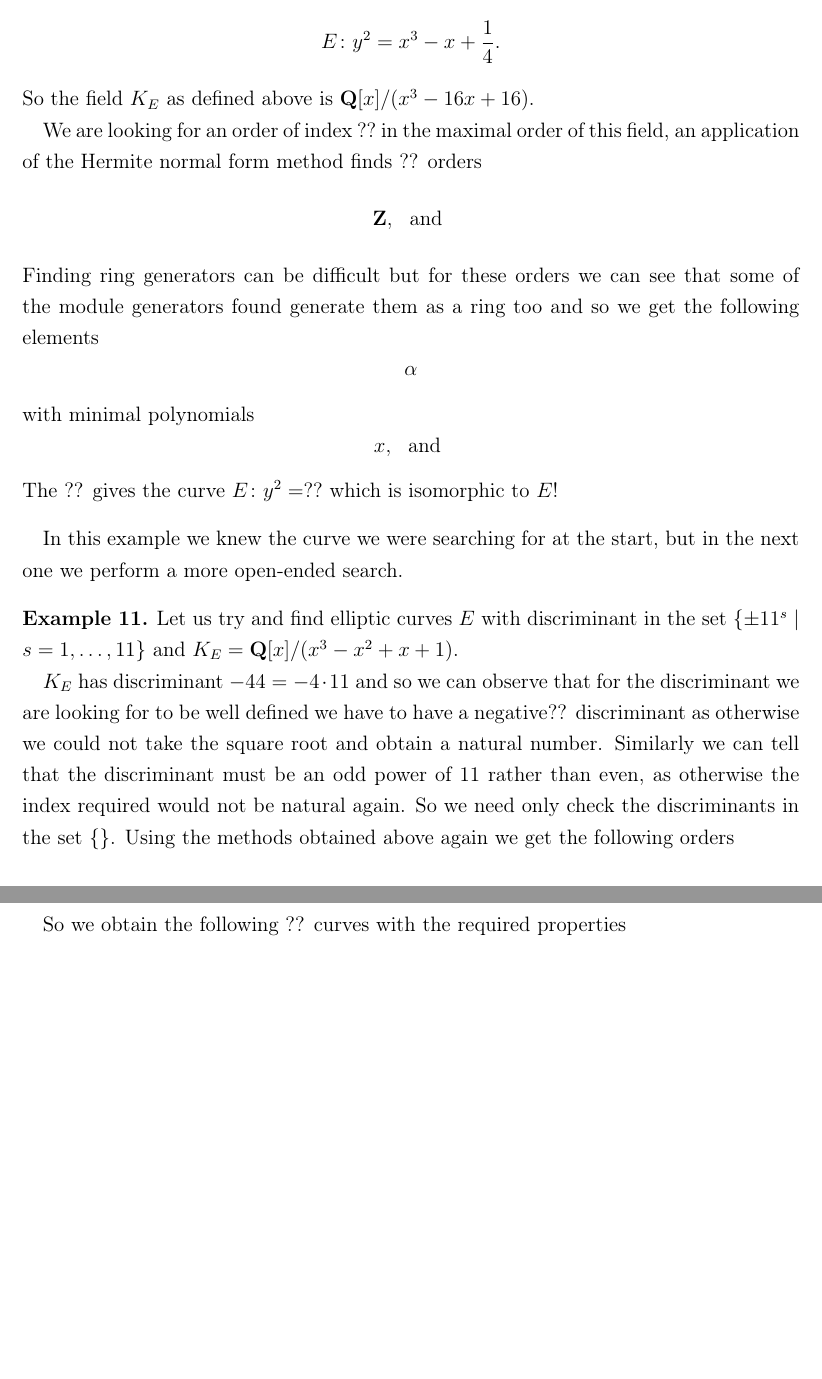
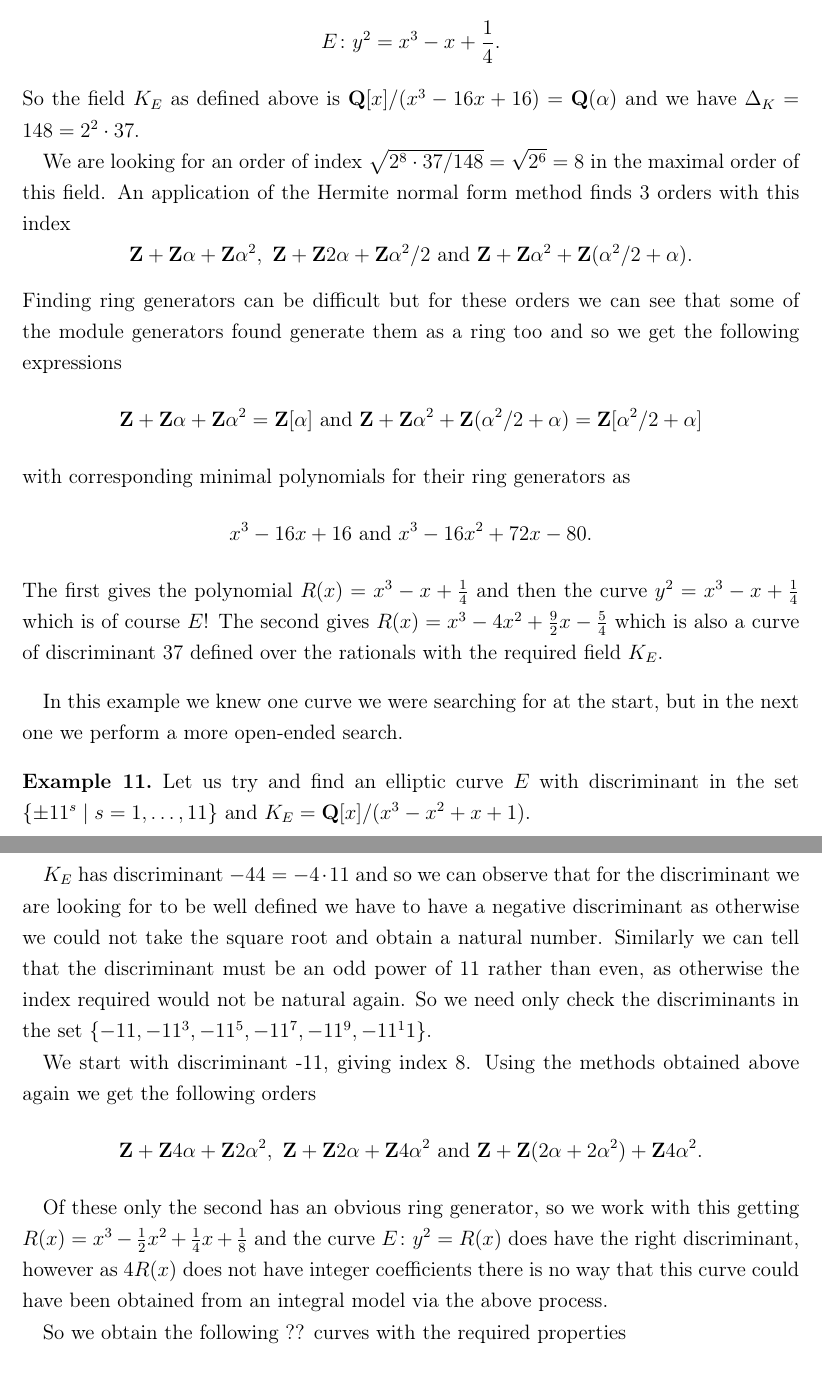
Before and after one commit to alexjbest/orders, a LaTeX thesis (doc/report.tex): two parts of pages 38 and 39 of 44, joined at a grey line, cut so that both start at the same text, the shorter picture padded with empty space. Compiled offline with pdfLaTeX.

Commit message:
life so funnnnnnn

```diff
--- a/doc/report.tex
+++ b/doc/report.tex
@@ -1290,33 +1293,41 @@ has discriminant $\Delta = 37$ and is isomorphic to
 \[
 E\colon y^2 = x^3 - x + \frac{1}{4}.
 \]
-So the field $K_E$ as defined above is $\QQ[x]/(x^3 - 16x + 16)$.
+So the field $K_E$ as defined above is $\QQ[x]/(x^3 - 16x + 16) = \QQ(\alpha)$ and we have $\Delta_K = 148 = 2^2 \cdot 37$.
 
-We are looking for an order of index $??$ in the maximal order of this field, an application of the Hermite normal form method finds ?? orders
+We are looking for an order of index $\sqrt{2^8\cdot 37/148} = \sqrt{2^6} = 8$ in the maximal order of this field.
+An application of the Hermite normal form method finds 3 orders with this index
 \[
-\ZZ,\ \text{ and }
+\ZZ + \ZZ\alpha + \ZZ\alpha^2,\ \ZZ + \ZZ2\alpha + \ZZ\alpha^2/2\text{ and } \ZZ + \ZZ\alpha^2 + \ZZ(\alpha^2/2 + \alpha).
 \]
-Finding ring generators can be difficult but for these orders we can see that some of the module generators found generate them as a ring too and so we get the following elements
+Finding ring generators can be difficult but for these orders we can see that some of the module generators found generate them as a ring too and so we get the following expressions
 \[
-\alpha
+\ZZ + \ZZ\alpha + \ZZ\alpha^2 = \ZZ[\alpha]\text{ and } \ZZ + \ZZ\alpha^2 + \ZZ(\alpha^2/2 + \alpha) = \ZZ[\alpha^2/2 + \alpha]
 \]
-with minimal polynomials
+with corresponding minimal polynomials for their ring generators as
 \[
-x,\ \text{ and }
+x^3 -16x + 16\text{ and }x^3 - 16x^2 + 72x - 80.
 \]
-The ?? gives the curve $E\colon y^2 = ??$ which is isomorphic to $E$!
-%TODO
+The first gives the polynomial $R(x) = x^3 - x + \frac{1}{4}$ and then the curve $y^2 =  x^3 - x + \frac{1}{4}$ which is of course $E$!
+The second gives $R(x) = x^3 -4x^2 + \frac{9}{2}x -\frac{5}{4}$ which is also a curve of discriminant 37 defined over the rationals with the required field $K_E$.
 \end{ex}
 
-In this example we knew the curve we were searching for at the start, but in the next one we perform a more open-ended search.
+In this example we knew one curve we were searching for at the start, but in the next one we perform a more open-ended search.
 
 \begin{ex}
-Let us try and find elliptic curves $E$ with discriminant in the set $\{\pm 11^s\mid s = 1,\ldots,11\}$ and $K_E = \QQ[x]/(x^3 - x^2 + x + 1)$.
+Let us try and find an elliptic curve $E$ with discriminant in the set $\{\pm 11^s\mid s = 1,\ldots,11\}$ and $K_E = \QQ[x]/(x^3 - x^2 + x + 1)$.
 
-$K_E$ has discriminant $-44 = -4\cdot 11$ and so we can observe that for the discriminant we are looking for to be well defined we have to have a negative?? discriminant as otherwise we could not take the square root and obtain a natural number.
+$K_E$ has discriminant $-44 = -4\cdot 11$ and so we can observe that for the discriminant we are looking for to be well defined we have to have a negative discriminant as otherwise we could not take the square root and obtain a natural number.
 Similarly we can tell that the discriminant must be an odd power of 11 rather than even, as otherwise the index required would not be natural again.
-So we need only check the discriminants in the set $\{\}$.
+So we need only check the discriminants in the set $\{-11,-11^3,-11^5,-11^7,-11^9,-11^11\}$.
+
+We start with discriminant -11, giving index 8.
 Using the methods obtained above again we get the following orders
+\[
+\ZZ + \ZZ4\alpha + \ZZ2\alpha^2,\ \ZZ + \ZZ2\alpha + \ZZ4\alpha^2\text{ and } \ZZ + \ZZ(2\alpha + 2\alpha^2) + \ZZ4\alpha^2.
+\]
+
+Of these only the second has an obvious ring generator, so we work with this getting $R(x) = x^3 -\frac{1}{2}x^2 + \frac{1}{4}x + \frac{1}{8}$ and the curve $E\colon y^2 = R(x)$ does have the right discriminant, however as $4R(x)$ does not have integer coefficients there is no way that this curve could have been obtained from an integral model via the above process.
 
 So we obtain the following ?? curves with the required properties
 \[
```
Also changed, not shown: doc/report.pdf, doc/report.tex (11 more changed lines).
